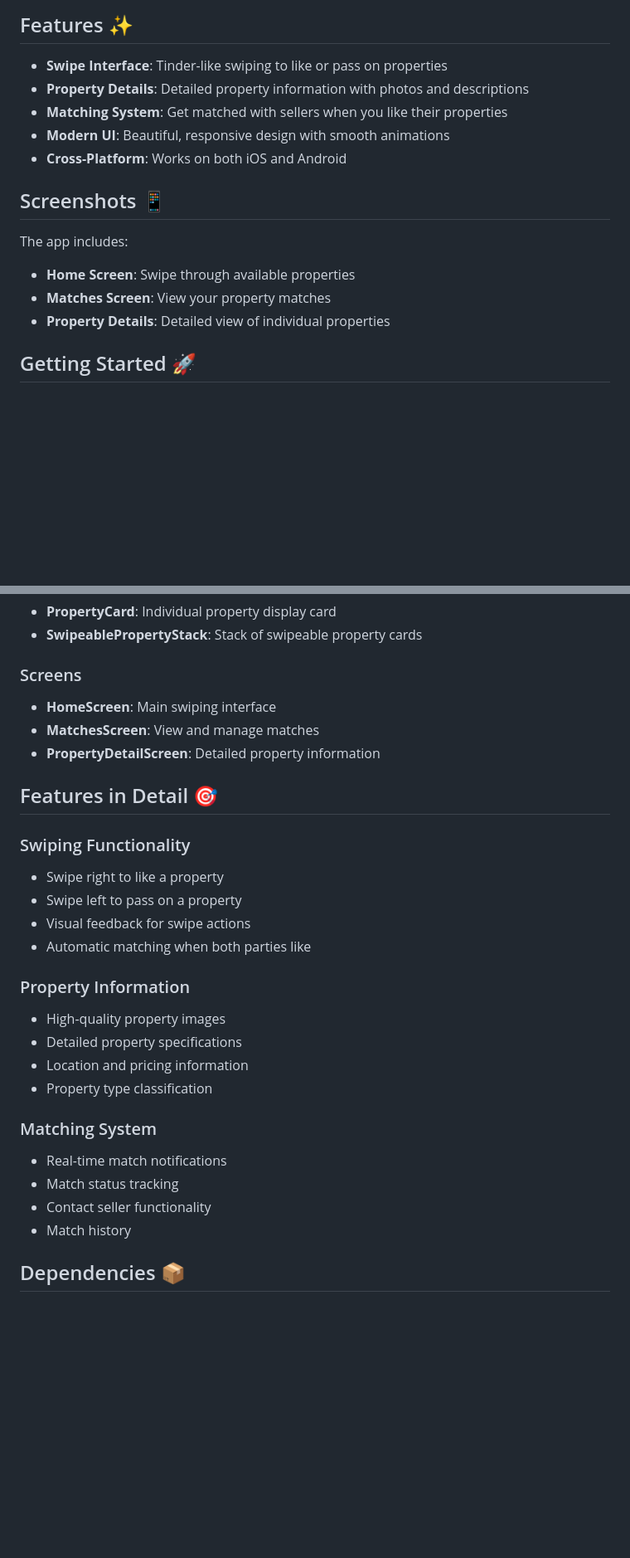
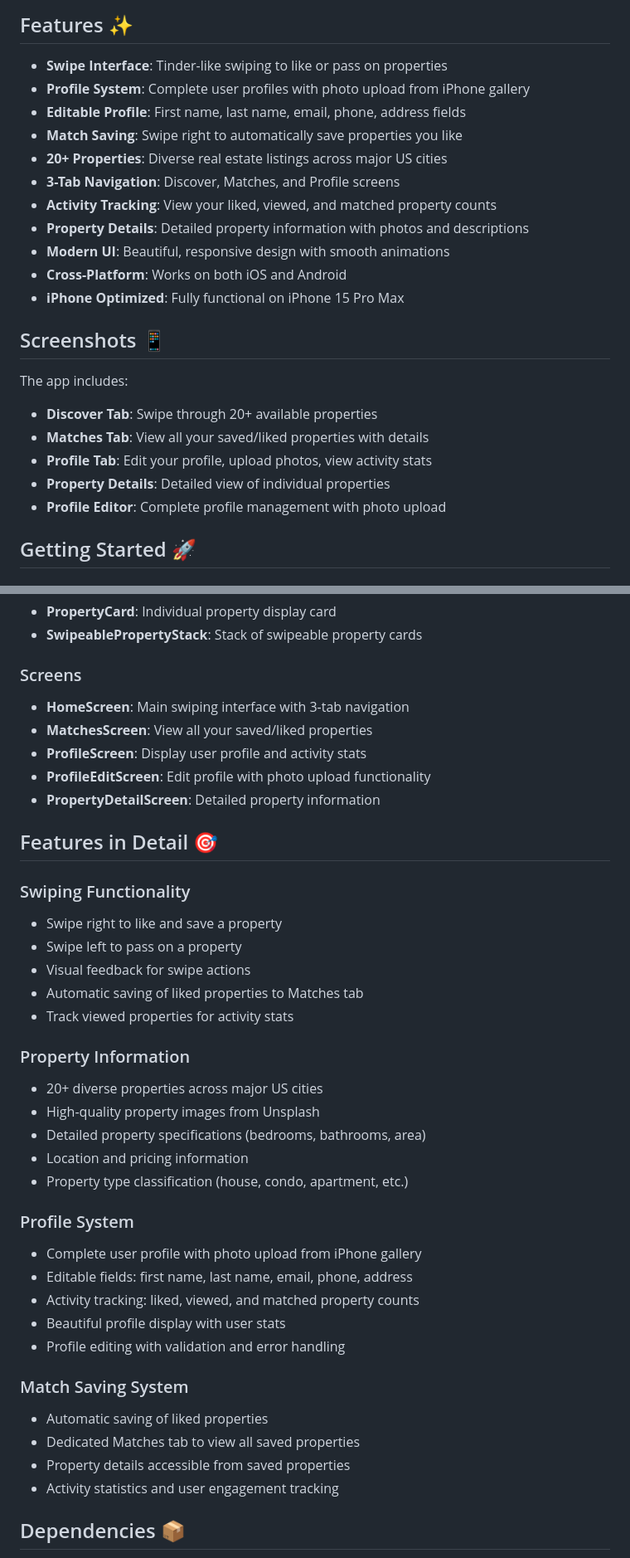
Before and after one commit to SlimmithJimmith/Aibodes, a Markdown page: README.md, 2 parts joined by grey strips. Shown at 83% size. GitHub-like rendering; blank space fills up the shorter version.

Commit message:
Update README with complete feature documentation
- Added comprehensive feature list including profile system and match saving
- Documented all 20+ properties with locations and prices
- Updated screens and navigation structure
- Added new dependencies (image_picker, path_provider)
- Marked completed features in future enhancements
- Enhanced project structure documentation

```diff
--- a/README.md
+++ b/README.md
@@ -9,17 +9,25 @@ Aidobes is a tech startup focused on revolutionizing the real estate industry th
 ## Features ✨
 
 - **Swipe Interface**: Tinder-like swiping to like or pass on properties
+- **Profile System**: Complete user profiles with photo upload from iPhone gallery
+- **Editable Profile**: First name, last name, email, phone, address fields
+- **Match Saving**: Swipe right to automatically save properties you like
+- **20+ Properties**: Diverse real estate listings across major US cities
+- **3-Tab Navigation**: Discover, Matches, and Profile screens
+- **Activity Tracking**: View your liked, viewed, and matched property counts
 - **Property Details**: Detailed property information with photos and descriptions
-- **Matching System**: Get matched with sellers when you like their properties
 - **Modern UI**: Beautiful, responsive design with smooth animations
 - **Cross-Platform**: Works on both iOS and Android
+- **iPhone Optimized**: Fully functional on iPhone 15 Pro Max
 
 ## Screenshots 📱
 
 The app includes:
-- **Home Screen**: Swipe through available properties
-- **Matches Screen**: View your property matches
+- **Discover Tab**: Swipe through 20+ available properties
+- **Matches Tab**: View all your saved/liked properties with details
+- **Profile Tab**: Edit your profile, upload photos, view activity stats
 - **Property Details**: Detailed view of individual properties
+- **Profile Editor**: Complete profile management with photo upload
 
 ## Getting Started 🚀
 
@@ -71,29 +79,40 @@ lib/
 - **SwipeablePropertyStack**: Stack of swipeable property cards
 
 ### Screens
-- **HomeScreen**: Main swiping interface
-- **MatchesScreen**: View and manage matches
+- **HomeScreen**: Main swiping interface with 3-tab navigation
+- **MatchesScreen**: View all your saved/liked properties
+- **ProfileScreen**: Display user profile and activity stats
+- **ProfileEditScreen**: Edit profile with photo upload functionality
 - **PropertyDetailScreen**: Detailed property information
 
 ## Features in Detail 🎯
 
 ### Swiping Functionality
-- Swipe right to like a property
+- Swipe right to like and save a property
 - Swipe left to pass on a property
 - Visual feedback for swipe actions
-- Automatic matching when both parties like
+- Automatic saving of liked properties to Matches tab
+- Track viewed properties for activity stats
 
 ### Property Information
-- High-quality property images
-- Detailed property specifications
+- 20+ diverse properties across major US cities
+- High-quality property images from Unsplash
+- Detailed property specifications (bedrooms, bathrooms, area)
 - Location and pricing information
-- Property type classification
+- Property type classification (house, condo, apartment, etc.)
 
-### Matching System
-- Real-time match notifications
-- Match status tracking
-- Contact seller functionality
-- Match history
+### Profile System
+- Complete user profile with photo upload from iPhone gallery
+- Editable fields: first name, last name, email, phone, address
+- Activity tracking: liked, viewed, and matched property counts
+- Beautiful profile display with user stats
+- Profile editing with validation and error handling
+
+### Match Saving System
+- Automatic saving of liked properties
+- Dedicated Matches tab to view all saved properties
+- Property details accessible from saved properties
+- Activity statistics and user engagement tracking
 
 ## Dependencies 📦
 
```
Also changed, not shown: other parts of README.md (+27 -2 lines).
